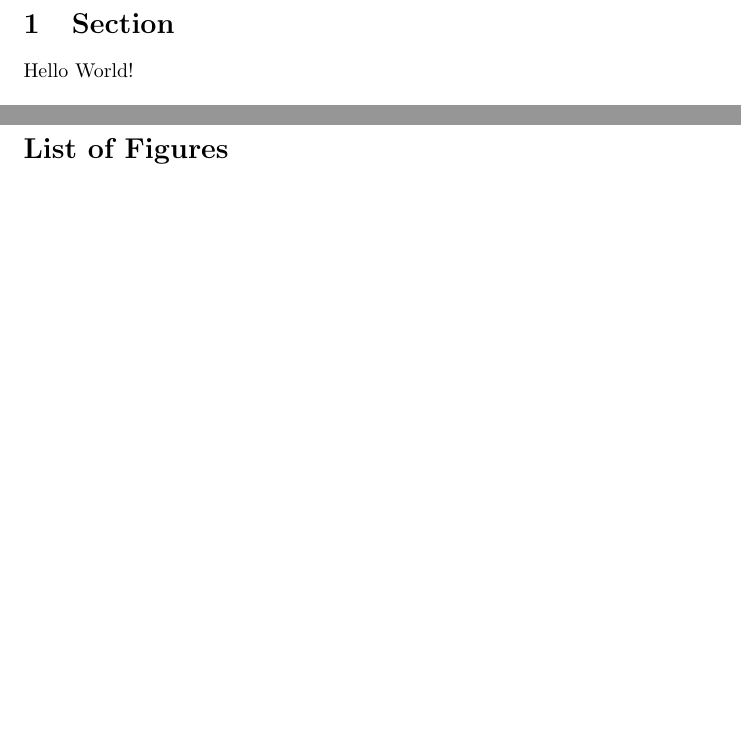
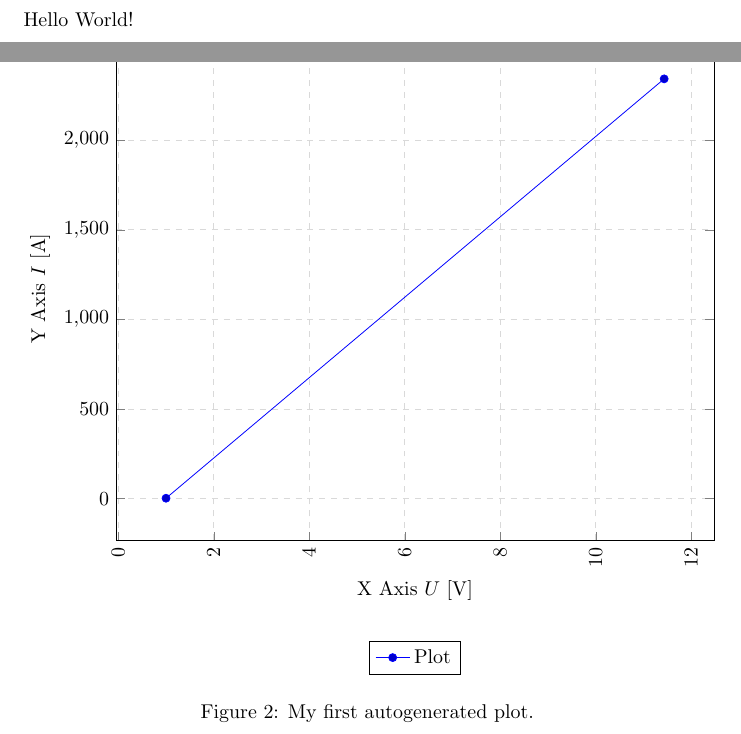
Before and after one commit to mokhan/cpnt-230, a LaTeX document (report/template.tex): two parts of pages 3 and 6 of 6 before the commit and two parts of pages 3 and 6 of 7 after it, joined at a grey line, cut at the place of the change, the shorter picture padded with empty space. Compiled offline with pdfLaTeX.

Commit message:
plot data from csv file.

```diff
--- a/report/template.tex
+++ b/report/template.tex
@@ -1,9 +1,14 @@
 \documentclass{article}
 \usepackage{amsmath}
+\usepackage{booktabs}
 \usepackage{graphicx}
-\usepackage{booktabs}
+\usepackage{pgfplotstable}
+\usepackage{pgfplots}
 \usepackage{siunitx}
-\usepackage{pgfplotstable}
+\usepackage{tikz} % to generate the plot from csv
+
+\pgfplotsset{compat=newest} % place the legend below the plot
+\usepgfplotslibrary{units} % display units nicely
 
 \sisetup{
 	round-mode = places,
@@ -117,3 +123,24 @@ I'm referring to footnote \ref{myfootnote}.
 \end{table}
 
 \newpage
+\begin{figure}[h!]
+  \begin{center}
+    \begin{tikzpicture}
+      \begin{axis}[
+          width=\linewidth,
+          grid=major,
+          grid style={dashed,gray!30},
+          xlabel=X Axis $U$,
+          ylabel=Y Axis $I$,
+          x unit=\si{\volt},
+          y unit=\si{\ampere},
+          legend style={at={(0.5,-0.2)},anchor=north},
+          x tick label style={rotate=90,anchor=east}
+        ]
+        \addplot
+        % select columns by using actual column names in csv.
+        table[x=column 1,y=column 2, col sep=comma] {table.csv};
+        \legend{Plot}
+      \end{axis}
+    \end{tikzpicture}
+    \caption{My first autogenerated plot.}
```
Also changed, not shown: report/template.tex (5 more changed lines).
